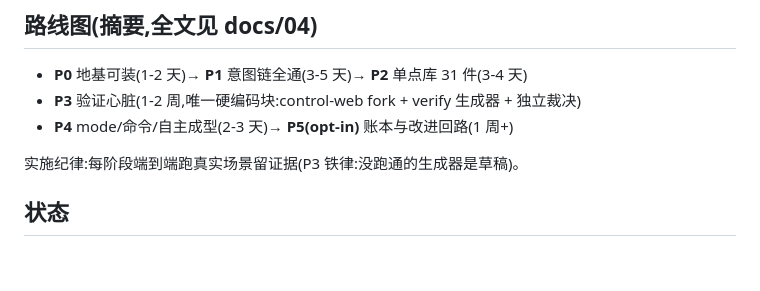
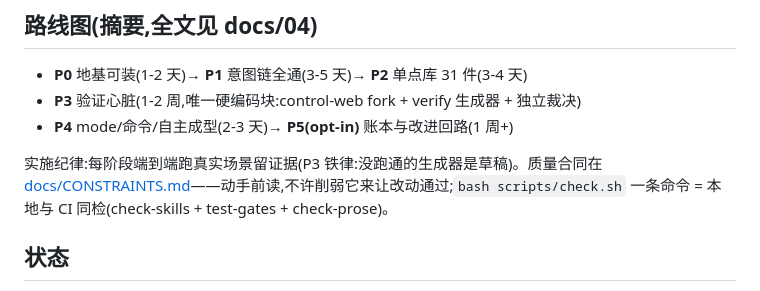
Before and after one commit to ariesfish/pi-dev-mode, a Markdown page: README.md, the part around the change. GitHub-like rendering; blank space fills up the shorter version.

```diff
--- a/README.md
+++ b/README.md
@@ -62,7 +62,7 @@ pi-dev-mode/
 - **P3** 验证心脏(1-2 周,唯一硬编码块:control-web fork + verify 生成器 + 独立裁决)
 - **P4** mode/命令/自主成型(2-3 天)→ **P5(opt-in)** 账本与改进回路(1 周+)
 
-实施纪律:每阶段端到端跑真实场景留证据(P3 铁律:没跑通的生成器是草稿)。
+实施纪律:每阶段端到端跑真实场景留证据(P3 铁律:没跑通的生成器是草稿)。质量合同在 [docs/CONSTRAINTS.md](docs/CONSTRAINTS.md)——动手前读,不许削弱它来让改动通过;`bash scripts/check.sh` 一条命令 = 本地与 CI 同检(check-skills + test-gates + check-prose)。
 
 ## 状态
 
```
Also changed, not shown: docs/CONSTRAINTS.md (added, +39 -0 lines).
